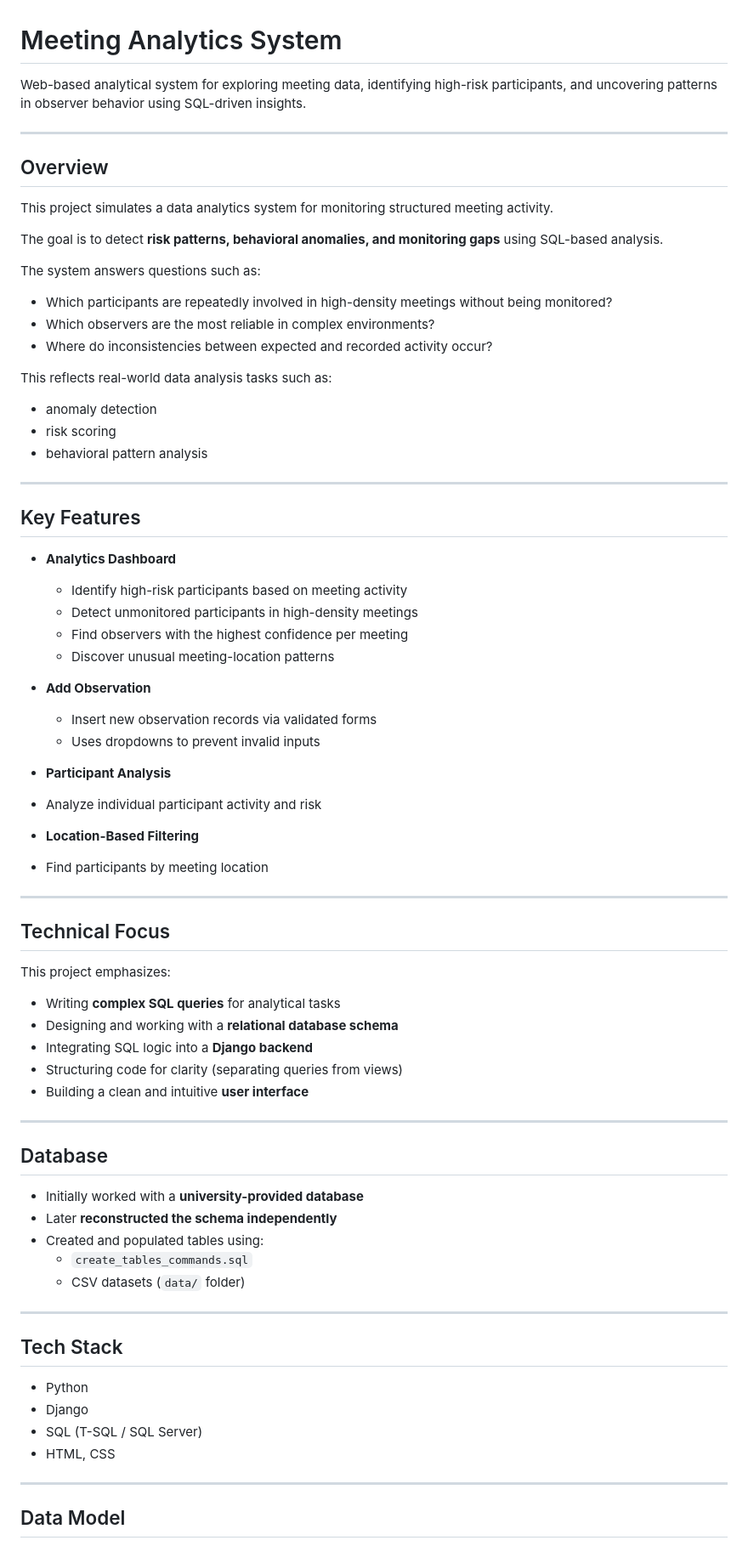
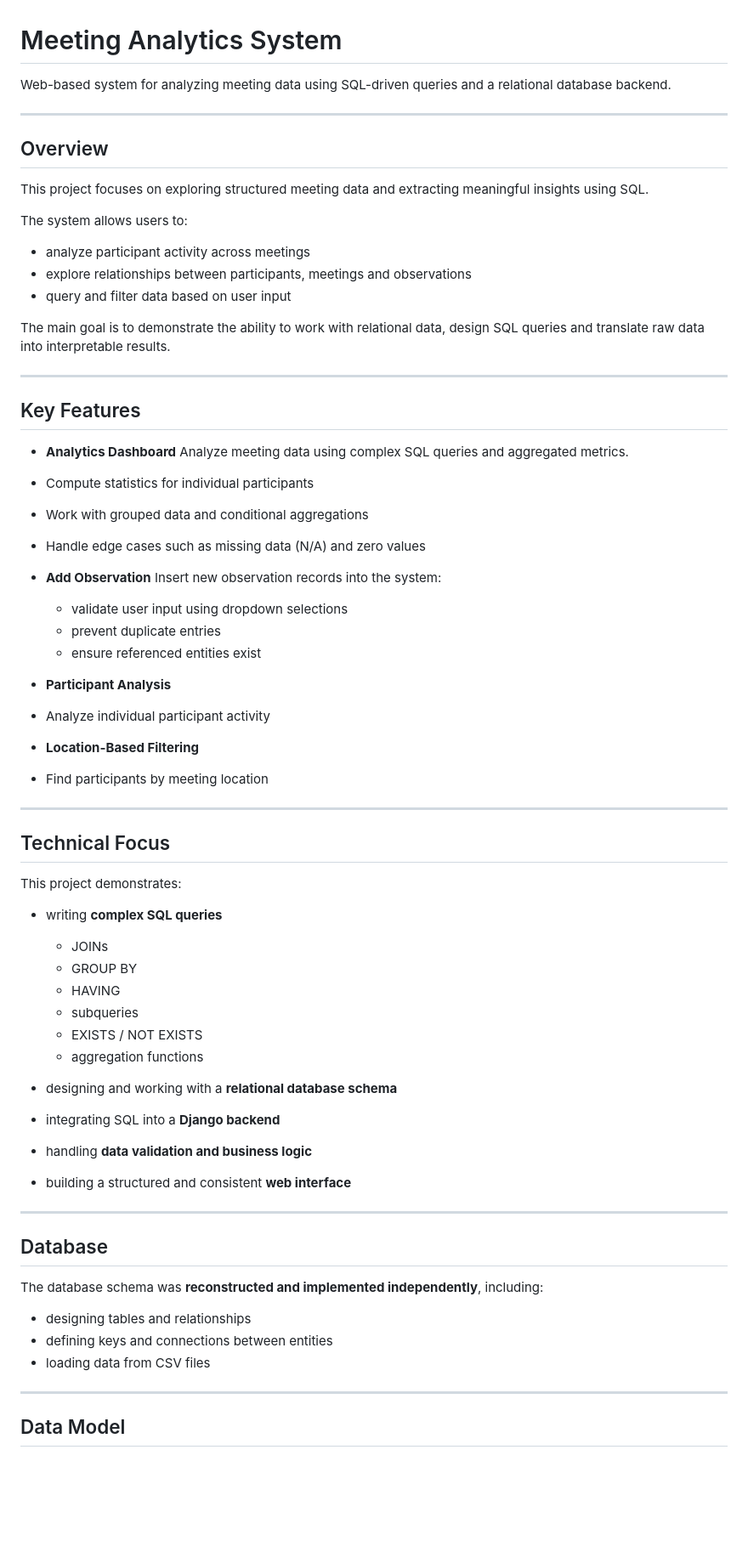
Before and after one commit to nastasiakossia/meeting-analytics-system, a Markdown page: README.md, the part around one of its changes. Shown at 85% size. Rendered like a GitHub page; blank space fills up the shorter version.

```diff
--- a/README.md
+++ b/README.md
@@ -1,41 +1,41 @@
 # Meeting Analytics System
 
-Web-based analytical system for exploring meeting data, identifying high-risk participants, and uncovering patterns in observer behavior using SQL-driven insights.
+Web-based system for analyzing meeting data using SQL-driven queries and a relational database backend.
 
 ---
 
 ## Overview
 
-This project simulates a data analytics system for monitoring structured meeting activity.
+This project focuses on exploring structured meeting data and extracting meaningful insights using SQL.
 
-The goal is to detect **risk patterns, behavioral anomalies, and monitoring gaps** using SQL-based analysis.
+The system allows users to:
 
-The system answers questions such as:
-- Which participants are repeatedly involved in high-density meetings without being monitored?
-- Which observers are the most reliable in complex environments?
-- Where do inconsistencies between expected and recorded activity occur?
+- analyze participant activity across meetings
+- explore relationships between participants, meetings and observations
+- query and filter data based on user input
 
-This reflects real-world data analysis tasks such as:
-- anomaly detection
-- risk scoring
-- behavioral pattern analysis
+The main goal is to demonstrate the ability to work with relational data, design SQL queries and translate raw data into interpretable results.
 
 ---
 
 ## Key Features
 
 - **Analytics Dashboard**
-  - Identify high-risk participants based on meeting activity
-  - Detect unmonitored participants in high-density meetings
-  - Find observers with the highest confidence per meeting
-  - Discover unusual meeting-location patterns
+Analyze meeting data using complex SQL queries and aggregated metrics.
+
+- Compute statistics for individual participants
+- Work with grouped data and conditional aggregations
+- Handle edge cases such as missing data (N/A) and zero values
 
 - **Add Observation**
-  - Insert new observation records via validated forms
-  - Uses dropdowns to prevent invalid inputs
+  Insert new observation records into the system:
+
+  - validate user input using dropdown selections
+  - prevent duplicate entries
+  - ensure referenced entities exist
 
 -  **Participant Analysis**
-  - Analyze individual participant activity and risk
+  - Analyze individual participant activity
 
 -  **Location-Based Filtering**
   - Find participants by meeting location
@@ -44,32 +44,34 @@ This reflects real-world data analysis tasks such as:
 
 ## Technical Focus
 
-This project emphasizes:
+This project demonstrates:
 
-- Writing **complex SQL queries** for analytical tasks
-- Designing and working with a **relational database schema**
-- Integrating SQL logic into a **Django backend**
-- Structuring code for clarity (separating queries from views)
-- Building a clean and intuitive **user interface**
+- writing **complex SQL queries**
+  - JOINs
+  - GROUP BY
+  - HAVING
+  - subqueries
+  - EXISTS / NOT EXISTS
+  - aggregation functions
+
+- designing and working with a **relational database schema**
+
+- integrating SQL into a **Django backend**
+
+- handling **data validation and business logic**
+
+- building a structured and consistent **web interface**
+
 
 ---
 
 ## Database
 
-- Initially worked with a **university-provided database**
-- Later **reconstructed the schema independently**
-- Created and populated tables using:
-  - `create_tables_commands.sql`
-  - CSV datasets (`data/` folder)
+The database schema was **reconstructed and implemented independently**, including:
 
----
-
-## Tech Stack
-
-- Python
-- Django
-- SQL (T-SQL / SQL Server)
-- HTML, CSS
+- designing tables and relationships
+- defining keys and connections between entities
+- loading data from CSV files
 
 ---
 
```
Also changed, not shown: other parts of README.md (+23 -11 lines).
